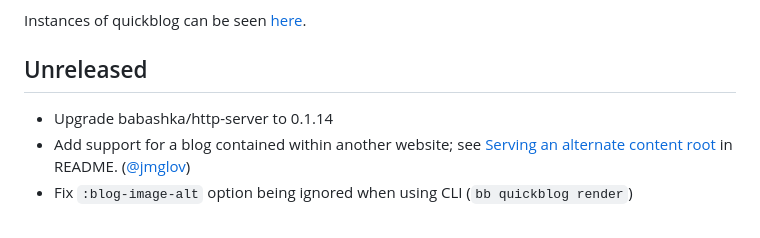
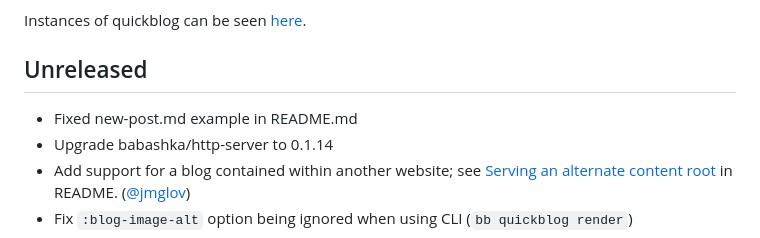
Before and after one commit to borkdude/quickblog, a Markdown page: CHANGELOG.md, the part around the change. Rendered like a GitHub page.

```diff
--- a/CHANGELOG.md
+++ b/CHANGELOG.md
@@ -6,6 +6,7 @@ Instances of quickblog can be seen [here](https://github.com/borkdude/quickblog?
 
 ## Unreleased
 
+- Fixed new-post.md example in README.md
 - Upgrade babashka/http-server to 0.1.14
 - Add support for a blog contained within another website; see [Serving an alternate content root](https://github.com/borkdude/quickblog/README.md#serving-an-alternate-content-root) in README.  ([@jmglov](https://github.com/jmglov))
 - Fix `:blog-image-alt` option being ignored when using CLI (`bb quickblog render`)
```
Also changed, not shown: README.md (+3 -3 lines).
